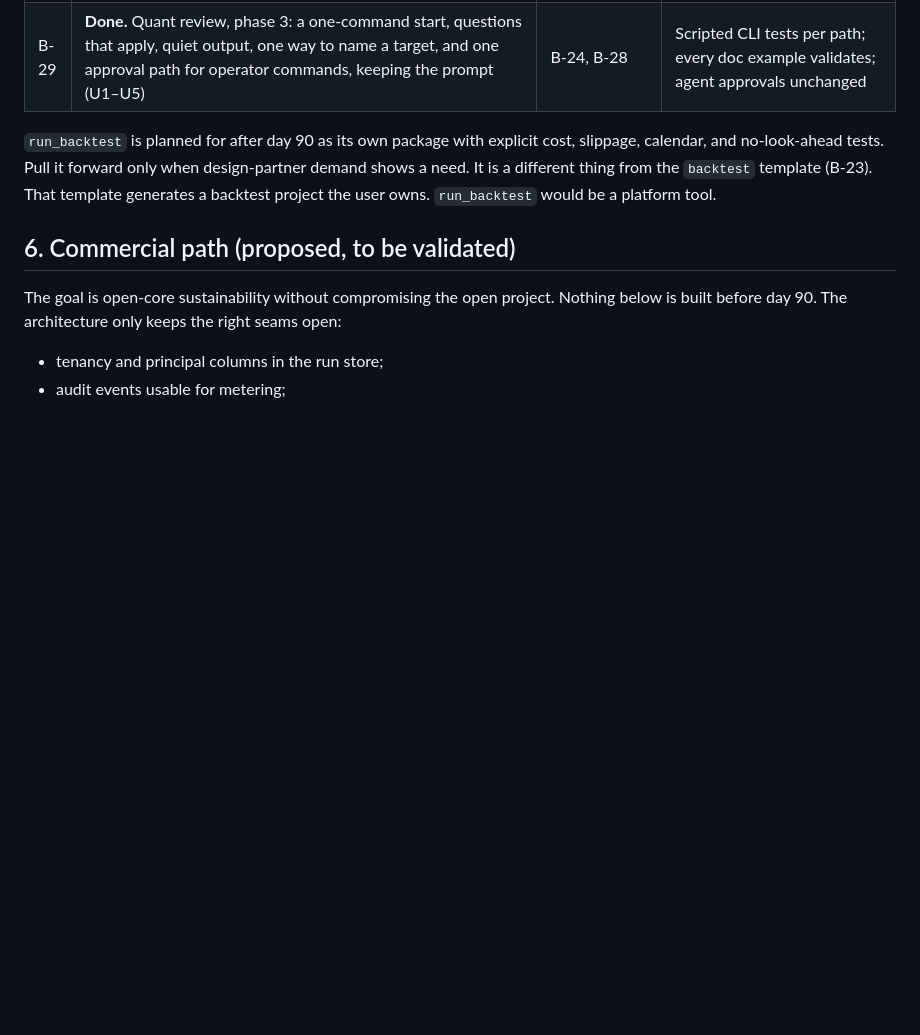
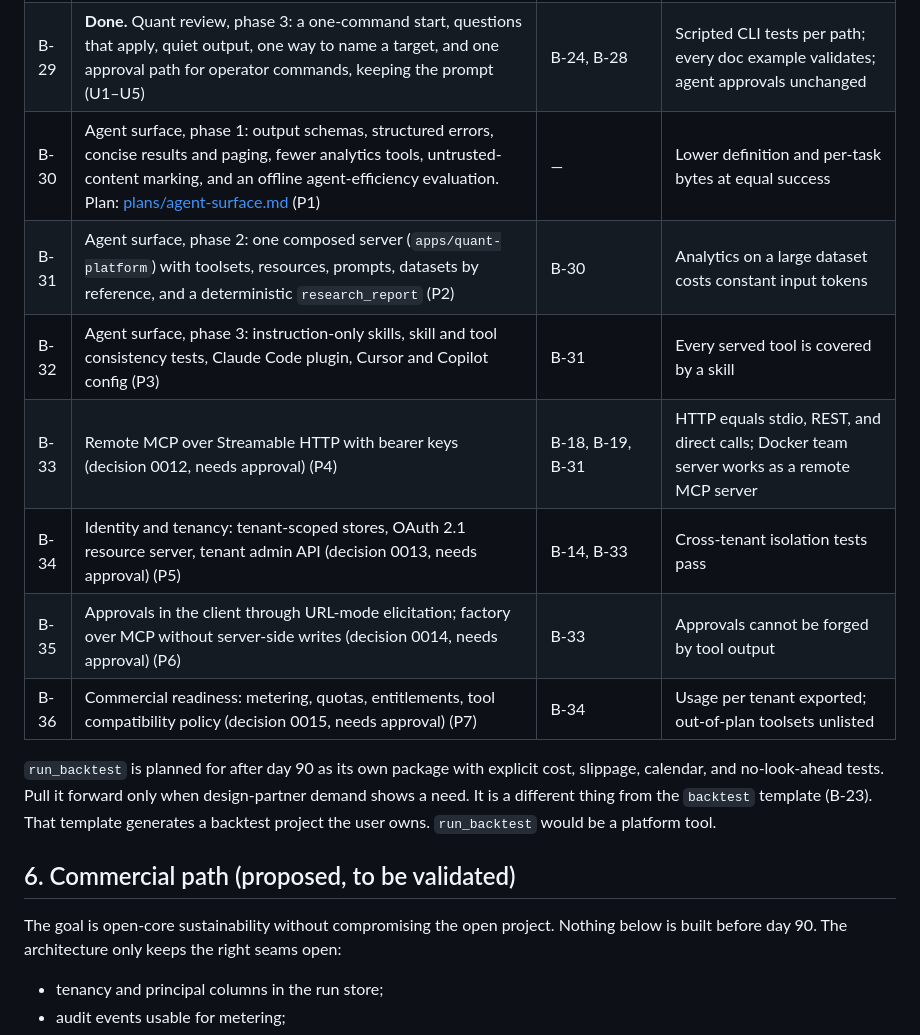
Before and after one commit to yuxuzi/quant-agent-os, a Markdown page: docs/ENGINEERING_REVIEW_PLAN.md, the part around the change. GitHub-like rendering; blank space fills up the shorter version.

Commit message:
docs: agent surface plan — skills plus a remote MCP platform (B-30 to B-36)
Co-Authored-By: Claude Opus 5.5 <noreply@anthropic.com>

```diff
--- a/docs/ENGINEERING_REVIEW_PLAN.md
+++ b/docs/ENGINEERING_REVIEW_PLAN.md
@@ -279,6 +279,13 @@ onto the days below, so there is still only one timeline.
 | B-27 | **Done.** Quant review, phase 1: correct numbers. One trade-timing convention for studies and backtests, delisting exits and gap handling, drifting holdings with a rebalance schedule, Newey-West t-stats, parsed ISO dates, and standard signal definitions. Plan: [plans/quant-review.md](plans/quant-review.md) (R1–R6) | B-23 | A template correctness suite of synthetic worlds with known answers passes for every profile (smoke test) |
 | B-28 | **Done.** Quant review, phase 2: one `quant-research` project (study, backtest, walk-forward, and report subcommands), experiment folders with data fingerprints, out-of-sample walk-forward, exposure modes, run comparisons in reports, and tools that read the project's data (S1–S6) | B-27 | Test windows never influence chosen parameters; known-answer beta, IR, and TE; old kinds alias the new profile |
 | B-29 | **Done.** Quant review, phase 3: a one-command start, questions that apply, quiet output, one way to name a target, and one approval path for operator commands, keeping the prompt (U1–U5) | B-24, B-28 | Scripted CLI tests per path; every doc example validates; agent approvals unchanged |
+| B-30 | Agent surface, phase 1: output schemas, structured errors, concise results and paging, fewer analytics tools, untrusted-content marking, and an offline agent-efficiency evaluation. Plan: [plans/agent-surface.md](plans/agent-surface.md) (P1) | — | Lower definition and per-task bytes at equal success |
+| B-31 | Agent surface, phase 2: one composed server (`apps/quant-platform`) with toolsets, resources, prompts, datasets by reference, and a deterministic `research_report` (P2) | B-30 | Analytics on a large dataset costs constant input tokens |
+| B-32 | Agent surface, phase 3: instruction-only skills, skill and tool consistency tests, Claude Code plugin, Cursor and Copilot config (P3) | B-31 | Every served tool is covered by a skill |
+| B-33 | Remote MCP over Streamable HTTP with bearer keys (decision 0012, needs approval) (P4) | B-18, B-19, B-31 | HTTP equals stdio, REST, and direct calls; Docker team server works as a remote MCP server |
+| B-34 | Identity and tenancy: tenant-scoped stores, OAuth 2.1 resource server, tenant admin API (decision 0013, needs approval) (P5) | B-14, B-33 | Cross-tenant isolation tests pass |
+| B-35 | Approvals in the client through URL-mode elicitation; factory over MCP without server-side writes (decision 0014, needs approval) (P6) | B-33 | Approvals cannot be forged by tool output |
+| B-36 | Commercial readiness: metering, quotas, entitlements, tool compatibility policy (decision 0015, needs approval) (P7) | B-34 | Usage per tenant exported; out-of-plan toolsets unlisted |
 
 `run_backtest` is planned for after day 90 as its own package with explicit cost, slippage,
 calendar, and no-look-ahead tests. Pull it forward only when design-partner demand shows a need.
```
Also changed, not shown: docs/plans/agent-surface.md (added, +260 -0 lines).
